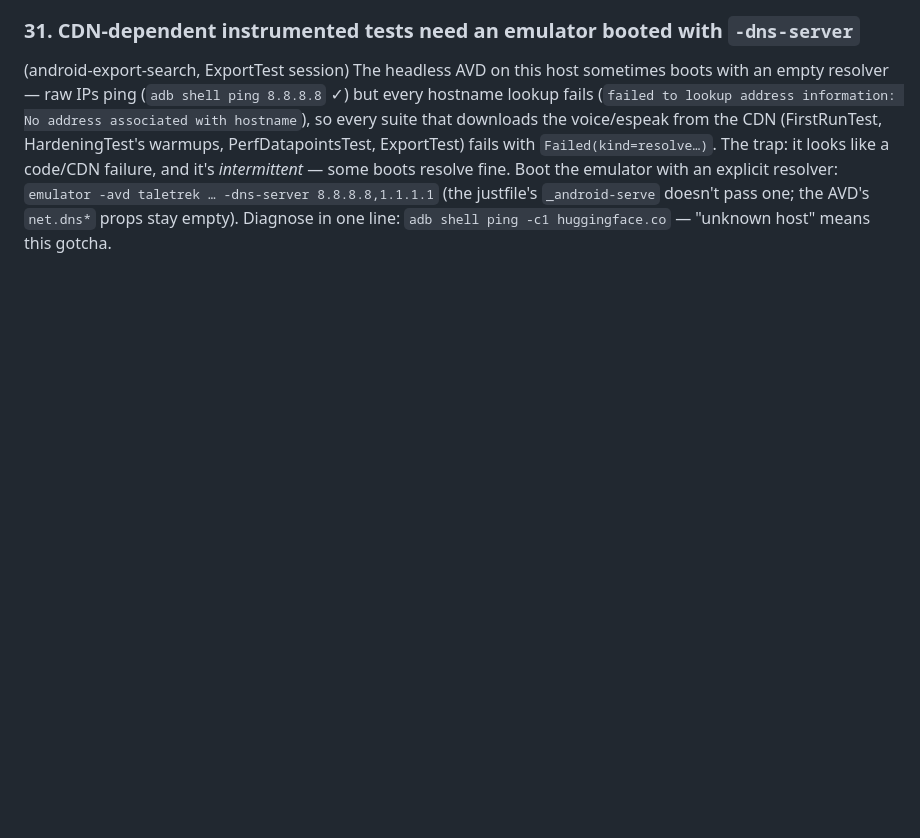
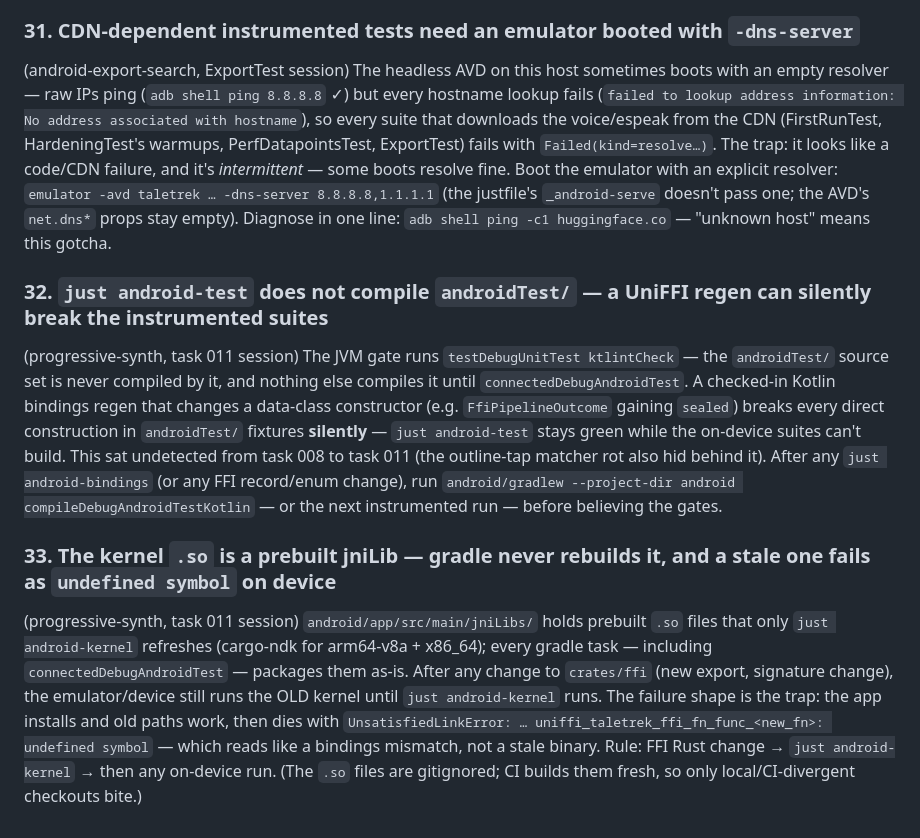
Before and after one commit to l1br3-io/taletrek, a Markdown page: docs/gotchas.md, the part around the change. Rendered like a GitHub page; blank space fills up the shorter version.

Commit message:
docs: progressive-synth ship prep — changelog, roadmap 4.8, gotchas G32/G33, spec write-back (task 012)

```diff
--- a/docs/gotchas.md
+++ b/docs/gotchas.md
@@ -168,3 +168,13 @@ Before `encodeBook`, the upload manager estimates the final m4a size from the ac
 ### 31. CDN-dependent instrumented tests need an emulator booted with `-dns-server`
 
 (android-export-search, ExportTest session) The headless AVD on this host sometimes boots with an empty resolver — raw IPs ping (`adb shell ping 8.8.8.8` ✓) but every hostname lookup fails (`failed to lookup address information: No address associated with hostname`), so every suite that downloads the voice/espeak from the CDN (FirstRunTest, HardeningTest's warmups, PerfDatapointsTest, ExportTest) fails with `Failed(kind=resolve…)`. The trap: it looks like a code/CDN failure, and it's *intermittent* — some boots resolve fine. Boot the emulator with an explicit resolver: `emulator -avd taletrek … -dns-server 8.8.8.8,1.1.1.1` (the justfile's `_android-serve` doesn't pass one; the AVD's `net.dns*` props stay empty). Diagnose in one line: `adb shell ping -c1 huggingface.co` — "unknown host" means this gotcha.
+
+<a id="g32"></a>
+### 32. `just android-test` does not compile `androidTest/` — a UniFFI regen can silently break the instrumented suites
+
+(progressive-synth, task 011 session) The JVM gate runs `testDebugUnitTest ktlintCheck` — the `androidTest/` source set is never compiled by it, and nothing else compiles it until `connectedDebugAndroidTest`. A checked-in Kotlin bindings regen that changes a data-class constructor (e.g. `FfiPipelineOutcome` gaining `sealed`) breaks every direct construction in `androidTest/` fixtures **silently** — `just android-test` stays green while the on-device suites can't build. This sat undetected from task 008 to task 011 (the outline-tap matcher rot also hid behind it). After any `just android-bindings` (or any FFI record/enum change), run `android/gradlew --project-dir android compileDebugAndroidTestKotlin` — or the next instrumented run — before believing the gates.
+
+<a id="g33"></a>
+### 33. The kernel `.so` is a prebuilt jniLib — gradle never rebuilds it, and a stale one fails as `undefined symbol` on device
+
+(progressive-synth, task 011 session) `android/app/src/main/jniLibs/` holds prebuilt `.so` files that only `just android-kernel` refreshes (cargo-ndk for arm64-v8a + x86_64); every gradle task — including `connectedDebugAndroidTest` — packages them as-is. After any change to `crates/ffi` (new export, signature change), the emulator/device still runs the OLD kernel until `just android-kernel` runs. The failure shape is the trap: the app installs and old paths work, then dies with `UnsatisfiedLinkError: … uniffi_taletrek_ffi_fn_func_<new_fn>: undefined symbol` — which reads like a bindings mismatch, not a stale binary. Rule: FFI Rust change → `just android-kernel` → then any on-device run. (The `.so` files are gitignored; CI builds them fresh, so only local/CI-divergent checkouts bite.)
```
Also changed, not shown: CHANGELOG.md (+4 -0 lines), docs/ROADMAP.md (+2 -1 lines).
